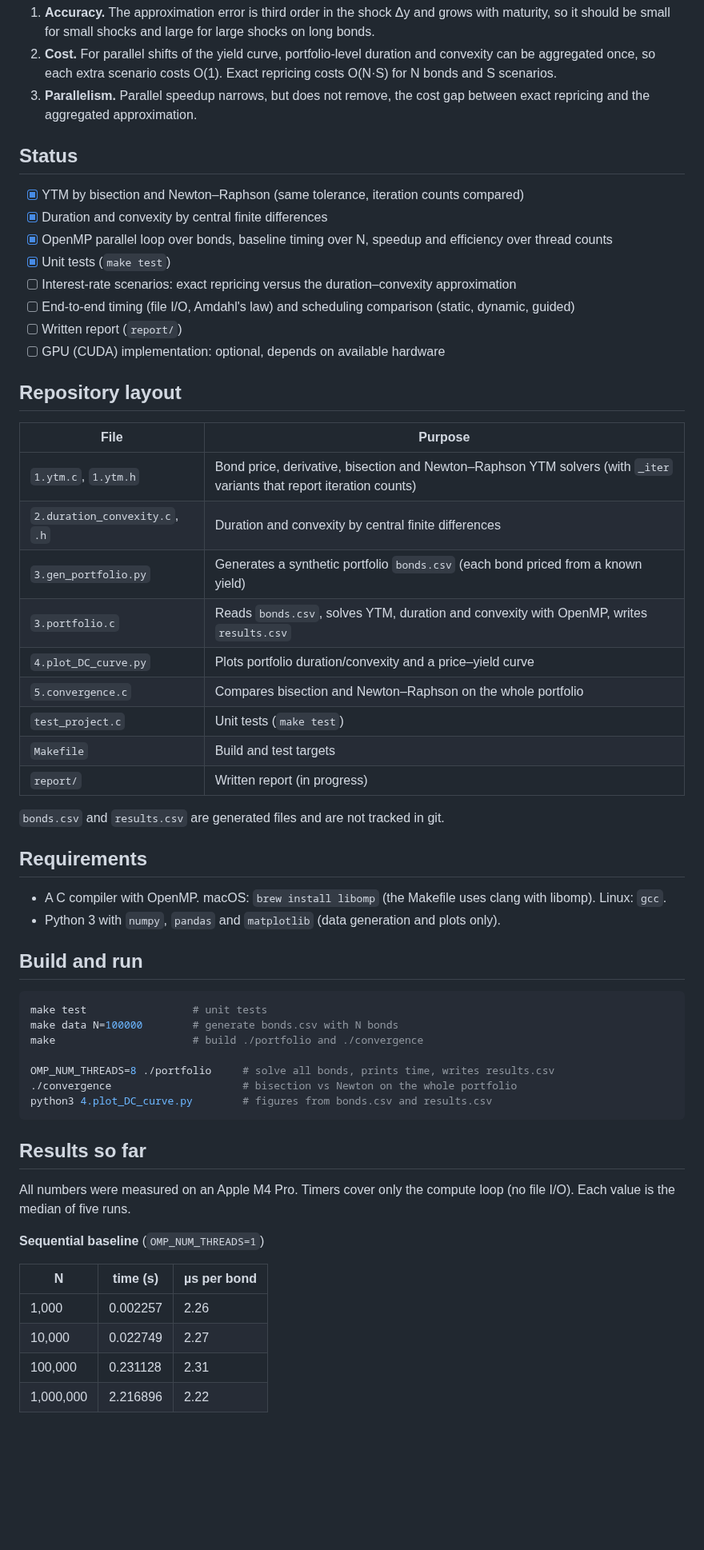
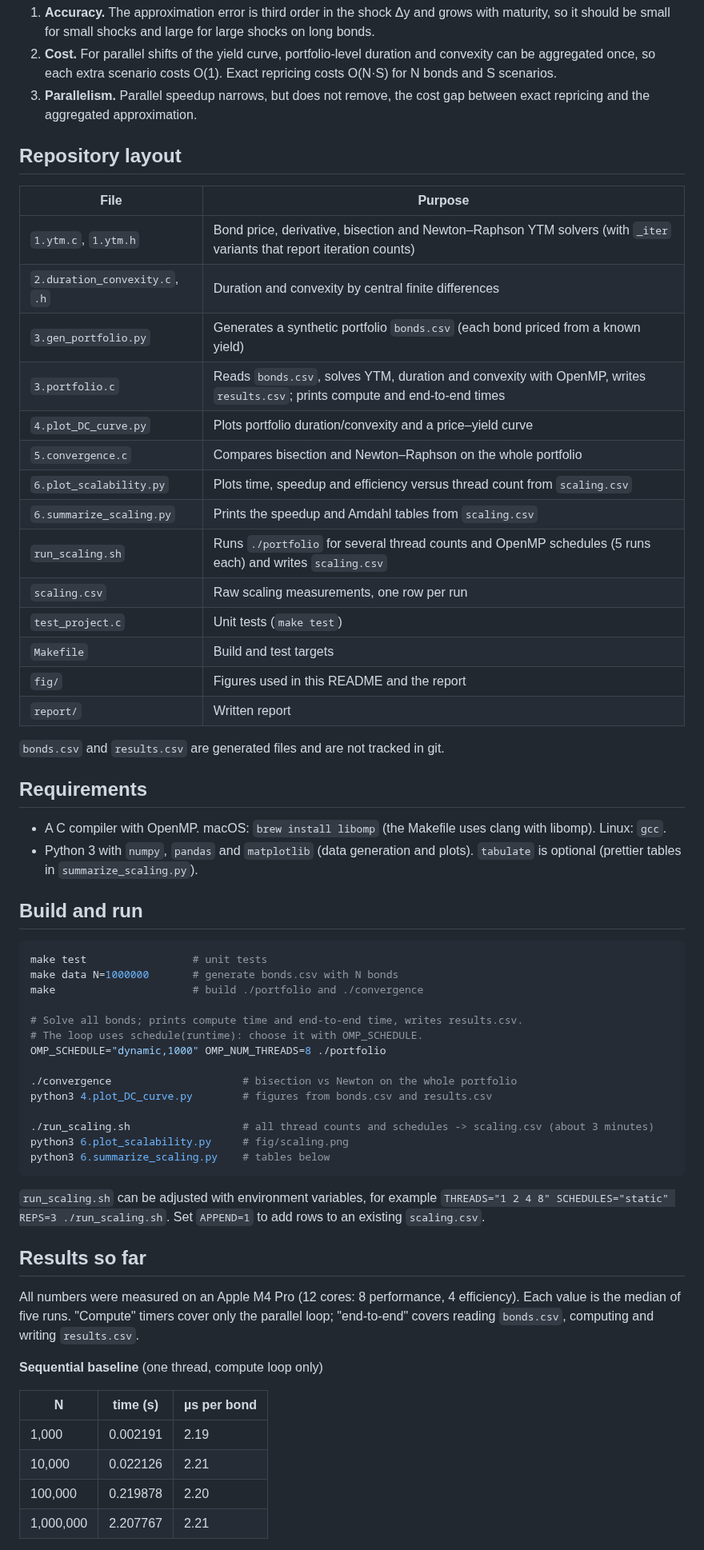
Before and after one commit to yenjungchen80108/bond-risk-openmp, a Markdown page: README.md, the part around one of its changes. Shown at 80% size. Drawn GitHub-style; blank space fills up the shorter version.

````diff
--- a/README.md
+++ b/README.md
@@ -22,60 +22,63 @@ Hypotheses to be tested (these are expectations, not results):
 2. **Cost.** For parallel shifts of the yield curve, portfolio-level duration and convexity can be aggregated once, so each extra scenario costs O(1). Exact repricing costs O(N·S) for N bonds and S scenarios.
 3. **Parallelism.** Parallel speedup narrows, but does not remove, the cost gap between exact repricing and the aggregated approximation.
 
-## Status
-
-- [x] YTM by bisection and Newton–Raphson (same tolerance, iteration counts compared)
-- [x] Duration and convexity by central finite differences
-- [x] OpenMP parallel loop over bonds, baseline timing over N, speedup and efficiency over thread counts
-- [x] Unit tests (`make test`)
-- [ ] Interest-rate scenarios: exact repricing versus the duration–convexity approximation
-- [ ] End-to-end timing (file I/O, Amdahl's law) and scheduling comparison (static, dynamic, guided)
-- [ ] Written report (`report/`)
-- [ ] GPU (CUDA) implementation: optional, depends on available hardware
-
 ## Repository layout
 
-| File                           | Purpose                                                                                                               |
-| ------------------------------ | --------------------------------------------------------------------------------------------------------------------- |
-| `1.ytm.c`, `1.ytm.h`           | Bond price, derivative, bisection and Newton–Raphson YTM solvers (with `_iter` variants that report iteration counts) |
-| `2.duration_convexity.c`, `.h` | Duration and convexity by central finite differences                                                                  |
-| `3.gen_portfolio.py`           | Generates a synthetic portfolio `bonds.csv` (each bond priced from a known yield)                                     |
-| `3.portfolio.c`                | Reads `bonds.csv`, solves YTM, duration and convexity with OpenMP, writes `results.csv`                               |
-| `4.plot_DC_curve.py`           | Plots portfolio duration/convexity and a price–yield curve                                                            |
-| `5.convergence.c`              | Compares bisection and Newton–Raphson on the whole portfolio                                                          |
-| `test_project.c`               | Unit tests (`make test`)                                                                                              |
-| `Makefile`                     | Build and test targets                                                                                                |
-| `report/`                      | Written report (in progress)                                                                                          |
+| File                           | Purpose                                                                                                                      |
+| ------------------------------ | ---------------------------------------------------------------------------------------------------------------------------- |
+| `1.ytm.c`, `1.ytm.h`           | Bond price, derivative, bisection and Newton–Raphson YTM solvers (with `_iter` variants that report iteration counts)        |
+| `2.duration_convexity.c`, `.h` | Duration and convexity by central finite differences                                                                         |
+| `3.gen_portfolio.py`           | Generates a synthetic portfolio `bonds.csv` (each bond priced from a known yield)                                            |
+| `3.portfolio.c`                | Reads `bonds.csv`, solves YTM, duration and convexity with OpenMP, writes `results.csv`; prints compute and end-to-end times |
+| `4.plot_DC_curve.py`           | Plots portfolio duration/convexity and a price–yield curve                                                                   |
+| `5.convergence.c`              | Compares bisection and Newton–Raphson on the whole portfolio                                                                 |
+| `6.plot_scalability.py`        | Plots time, speedup and efficiency versus thread count from `scaling.csv`                                                    |
+| `6.summarize_scaling.py`       | Prints the speedup and Amdahl tables from `scaling.csv`                                                                      |
+| `run_scaling.sh`               | Runs `./portfolio` for several thread counts and OpenMP schedules (5 runs each) and writes `scaling.csv`                     |
+| `scaling.csv`                  | Raw scaling measurements, one row per run                                                                                    |
+| `test_project.c`               | Unit tests (`make test`)                                                                                                     |
+| `Makefile`                     | Build and test targets                                                                                                       |
+| `fig/`                         | Figures used in this README and the report                                                                                   |
+| `report/`                      | Written report                                                                                                               |
 
 `bonds.csv` and `results.csv` are generated files and are not tracked in git.
 
 ## Requirements
 
 - A C compiler with OpenMP. macOS: `brew install libomp` (the Makefile uses clang with libomp). Linux: `gcc`.
-- Python 3 with `numpy`, `pandas` and `matplotlib` (data generation and plots only).
+- Python 3 with `numpy`, `pandas` and `matplotlib` (data generation and plots). `tabulate` is optional (prettier tables in `summarize_scaling.py`).
 
 ## Build and run
 
 ```bash
 make test                 # unit tests
-make data N=100000        # generate bonds.csv with N bonds
+make data N=1000000       # generate bonds.csv with N bonds
 make                      # build ./portfolio and ./convergence
 
-OMP_NUM_THREADS=8 ./portfolio     # solve all bonds, prints time, writes results.csv
+# Solve all bonds; prints compute time and end-to-end time, writes results.csv.
+# The loop uses schedule(runtime): choose it with OMP_SCHEDULE.
+OMP_SCHEDULE="dynamic,1000" OMP_NUM_THREADS=8 ./portfolio
+
 ./convergence                     # bisection vs Newton on the whole portfolio
 python3 4.plot_DC_curve.py        # figures from bonds.csv and results.csv
+
+./run_scaling.sh                  # all thread counts and schedules -> scaling.csv (about 3 minutes)
+python3 6.plot_scalability.py     # fig/scaling.png
+python3 6.summarize_scaling.py    # tables below
 ```
+
+`run_scaling.sh` can be adjusted with environment variables, for example `THREADS="1 2 4 8" SCHEDULES="static" REPS=3 ./run_scaling.sh`. Set `APPEND=1` to add rows to an existing `scaling.csv`.
 
 ## Results so far
 
-All numbers were measured on an Apple M4 Pro. Timers cover only the compute loop (no file I/O). Each value is the median of five runs.
+All numbers were measured on an Apple M4 Pro (12 cores: 8 performance, 4 efficiency). Each value is the median of five runs. "Compute" timers cover only the parallel loop; "end-to-end" covers reading `bonds.csv`, computing and writing `results.csv`.
 
-**Sequential baseline** (`OMP_NUM_THREADS=1`)
+**Sequential baseline** (one thread, compute loop only)
 
 | N         | time (s) | µs per bond |
 | --------- | -------- | ----------- |
-| 1,000     | 0.002257 | 2.26        |
-| 10,000    | 0.022749 | 2.27        |
-| 100,000   | 0.231128 | 2.31        |
-| 1,000,000 | 2.216896 | 2.22        |
+| 1,000     | 0.002191 | 2.19        |
+| 10,000    | 0.022126 | 2.21        |
+| 100,000   | 0.219878 | 2.20        |
+| 1,000,000 | 2.207767 | 2.21        |
 
````
Also changed, not shown: other parts of README.md (+36 -13 lines), fig/scaling.png, 5 other files.
